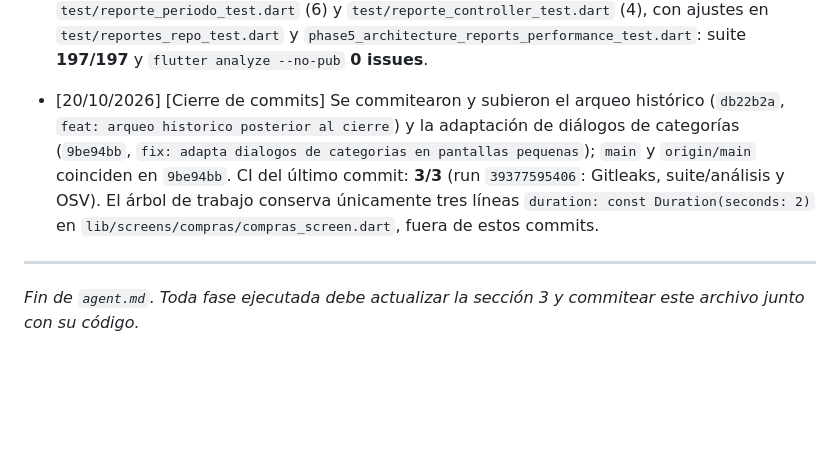
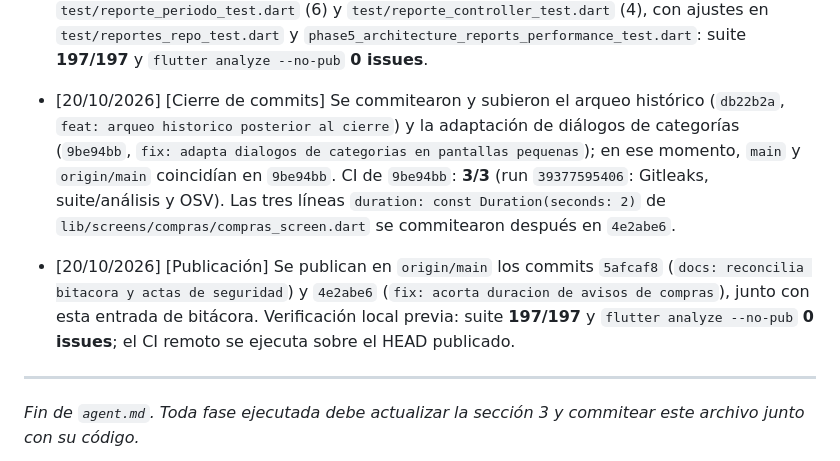
Before and after one commit to lumitico112/pizzaapp, a Markdown page: agent.md, the part around the change. GitHub-like rendering; blank space fills up the shorter version.

Commit message:
docs: registra publicacion y cierre de commits

```diff
--- a/agent.md
+++ b/agent.md
@@ -701,7 +701,9 @@ PARADA: fin del plan. Reporta el resumen global y espera validación del usuario
 
 - [20/10/2026] [Reportes] Reporte por periodo **ejecutado y commiteado** (`1617fa3`, `feat: reportes por periodo con rango inclusivo`): `ReportePeriodo` centraliza Hoy/Ayer/Semana/Mes/Personalizado, normaliza fechas y expone el fin exclusivo para SQL; el repositorio consulta `fecha >= inicio AND fecha < finExclusivo`; `ReporteData` conserva el periodo y el PDF usa su etiqueta; `ReporteController` descarta respuestas obsoletas y evita generar PDF durante la carga; la pantalla bloquea la exportación sin datos. Pruebas nuevas `test/reporte_periodo_test.dart` (6) y `test/reporte_controller_test.dart` (4), con ajustes en `test/reportes_repo_test.dart` y `phase5_architecture_reports_performance_test.dart`: suite **197/197** y `flutter analyze --no-pub` **0 issues**.
 
-- [20/10/2026] [Cierre de commits] Se commitearon y subieron el arqueo histórico (`db22b2a`, `feat: arqueo historico posterior al cierre`) y la adaptación de diálogos de categorías (`9be94bb`, `fix: adapta dialogos de categorias en pantallas pequenas`); `main` y `origin/main` coinciden en `9be94bb`. CI del último commit: **3/3** (run `39377595406`: Gitleaks, suite/análisis y OSV). El árbol de trabajo conserva únicamente tres líneas `duration: const Duration(seconds: 2)` en `lib/screens/compras/compras_screen.dart`, fuera de estos commits.
+- [20/10/2026] [Cierre de commits] Se commitearon y subieron el arqueo histórico (`db22b2a`, `feat: arqueo historico posterior al cierre`) y la adaptación de diálogos de categorías (`9be94bb`, `fix: adapta dialogos de categorias en pantallas pequenas`); en ese momento, `main` y `origin/main` coincidían en `9be94bb`. CI de `9be94bb`: **3/3** (run `39377595406`: Gitleaks, suite/análisis y OSV). Las tres líneas `duration: const Duration(seconds: 2)` de `lib/screens/compras/compras_screen.dart` se commitearon después en `4e2abe6`.
+
+- [20/10/2026] [Publicación] Se publican en `origin/main` los commits `5afcaf8` (`docs: reconcilia bitacora y actas de seguridad`) y `4e2abe6` (`fix: acorta duracion de avisos de compras`), junto con esta entrada de bitácora. Verificación local previa: suite **197/197** y `flutter analyze --no-pub` **0 issues**; el CI remoto se ejecuta sobre el HEAD publicado.
 
 ---
 
```
